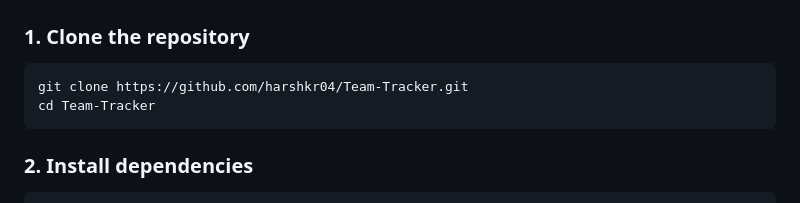
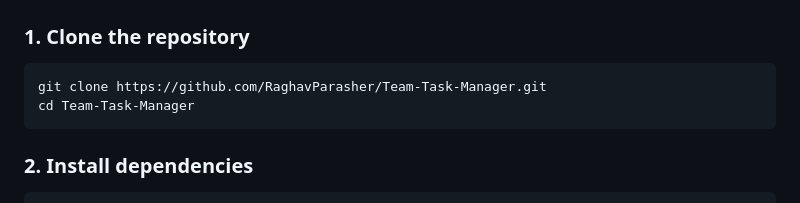
Before and after one commit to RaghavParasher/Team-Task-Manager, a Markdown page: README.md, the part around the change. Rendered like a GitHub page.

Commit message:
Update README clone URL instructions to refer to RaghavParasher repository

````diff
--- a/README.md
+++ b/README.md
@@ -98,8 +98,8 @@ taskpulse/
 
 ### 1. Clone the repository
 ```bash
-git clone https://github.com/harshkr04/Team-Tracker.git
-cd Team-Tracker
+git clone https://github.com/RaghavParasher/Team-Task-Manager.git
+cd Team-Task-Manager
 ```
 
 ### 2. Install dependencies
````
